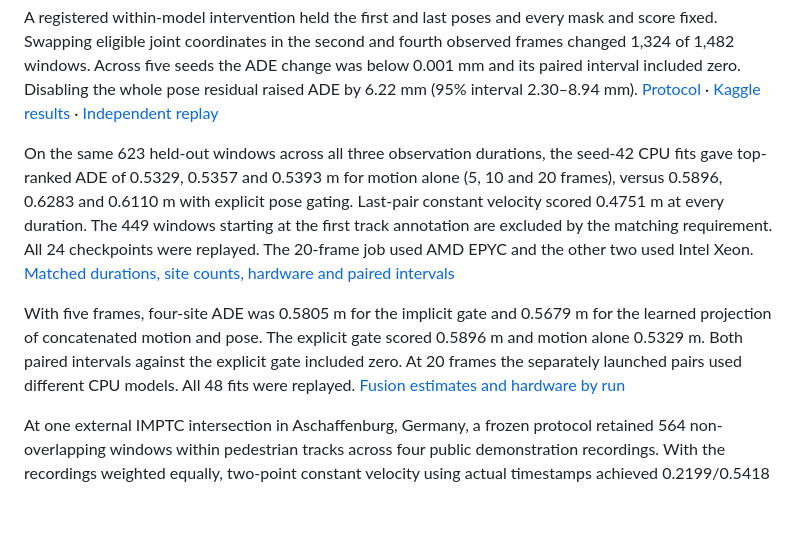
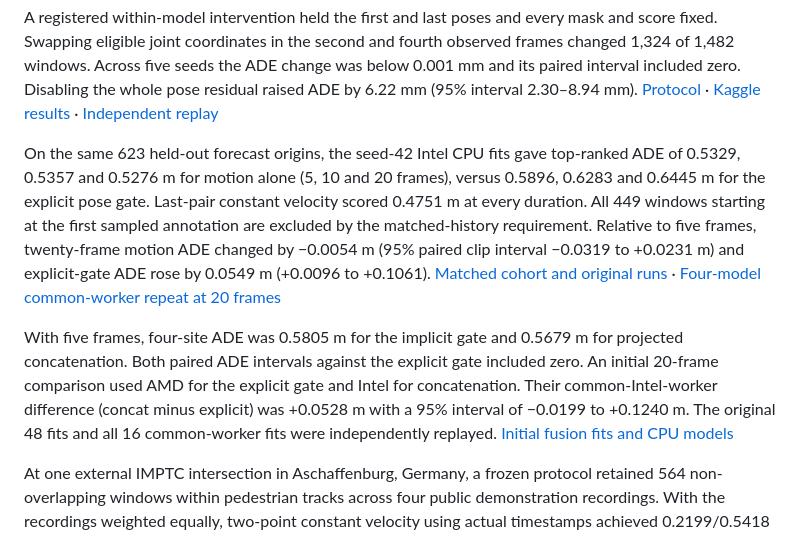
Before and after one commit to pjyyyds/Unstructured-ShortPose-Pred, a Markdown page: README.md, the part around the change. Drawn GitHub-style; blank space fills up the shorter version.

Commit message:
Resolve processor confounding in the twenty-frame fusion comparison

```diff
--- a/README.md
+++ b/README.md
@@ -48,9 +48,9 @@ On the outdoor JRDB training recording Huang Lane, projecting 6,430 person posit
 
 A registered within-model intervention held the first and last poses and every mask and score fixed. Swapping eligible joint coordinates in the second and fourth observed frames changed 1,324 of 1,482 windows. Across five seeds the ADE change was below 0.001 mm and its paired interval included zero. Disabling the whole pose residual raised ADE by 6.22 mm (95% interval 2.30–8.94 mm). [Protocol](reviews/pinns_pose_order/PROTOCOL.md) · [Kaggle results](reviews/pinns_pose_order/pose_order_scores.json) · [Independent replay](reviews/pinns_pose_order/verified_provenance.json)
 
-On the same 623 held-out windows across all three observation durations, the seed-42 CPU fits gave top-ranked ADE of 0.5329, 0.5357 and 0.5393 m for motion alone (5, 10 and 20 frames), versus 0.5896, 0.6283 and 0.6110 m with explicit pose gating. Last-pair constant velocity scored 0.4751 m at every duration. The 449 windows starting at the first track annotation are excluded by the matching requirement. All 24 checkpoints were replayed. The 20-frame job used AMD EPYC and the other two used Intel Xeon. [Matched durations, site counts, hardware and paired intervals](results/pinns_matched_cpu_durations.json)
+On the same 623 held-out forecast origins, the seed-42 Intel CPU fits gave top-ranked ADE of 0.5329, 0.5357 and 0.5276 m for motion alone (5, 10 and 20 frames), versus 0.5896, 0.6283 and 0.6445 m for the explicit pose gate. Last-pair constant velocity scored 0.4751 m at every duration. All 449 windows starting at the first sampled annotation are excluded by the matched-history requirement. Relative to five frames, twenty-frame motion ADE changed by −0.0054 m (95% paired clip interval −0.0319 to +0.0231 m) and explicit-gate ADE rose by 0.0549 m (+0.0096 to +0.1061). [Matched cohort and original runs](results/pinns_matched_cpu_durations.json) · [Four-model common-worker repeat at 20 frames](results/pinns_matched_same_worker_t20.json)
 
-With five frames, four-site ADE was 0.5805 m for the implicit gate and 0.5679 m for the learned projection of concatenated motion and pose. The explicit gate scored 0.5896 m and motion alone 0.5329 m. Both paired intervals against the explicit gate included zero. At 20 frames the separately launched pairs used different CPU models. All 48 fits were replayed. [Fusion estimates and hardware by run](results/pinns_matched_cpu_fusion.json)
+With five frames, four-site ADE was 0.5805 m for the implicit gate and 0.5679 m for projected concatenation. Both paired ADE intervals against the explicit gate included zero. An initial 20-frame comparison used AMD for the explicit gate and Intel for concatenation. Their common-Intel-worker difference (concat minus explicit) was +0.0528 m with a 95% interval of −0.0199 to +0.1240 m. The original 48 fits and all 16 common-worker fits were independently replayed. [Initial fusion fits and CPU models](results/pinns_matched_cpu_fusion.json)
 
 At one external IMPTC intersection in Aschaffenburg, Germany, a frozen protocol retained 564 non-overlapping windows within pedestrian tracks across four public demonstration recordings. With the recordings weighted equally, two-point constant velocity using actual timestamps achieved 0.2199/0.5418 m ADE/FDE. The four seed-42 PINNS M0 checkpoints retained their nominal 0.1 s step and averaged 0.3944/0.8657 m. Each checkpoint had higher ADE and FDE than constant velocity in every recording. IMPTC supplies filtered tracking positions and lacks verified per-person image poses for this comparison. [Frozen protocol](reviews/imptc_external/external_protocol.md) · [Per-recording, per-model and pooled results](reviews/imptc_external/external_motion_scores.json)
 
```
Also changed, not shown: paper/ShortPose_Unstructured_Pedestrian_Paper.md (+7 -3 lines), docs/figures/fig7_matched_duration_pose_errors.png, 1 other file.
